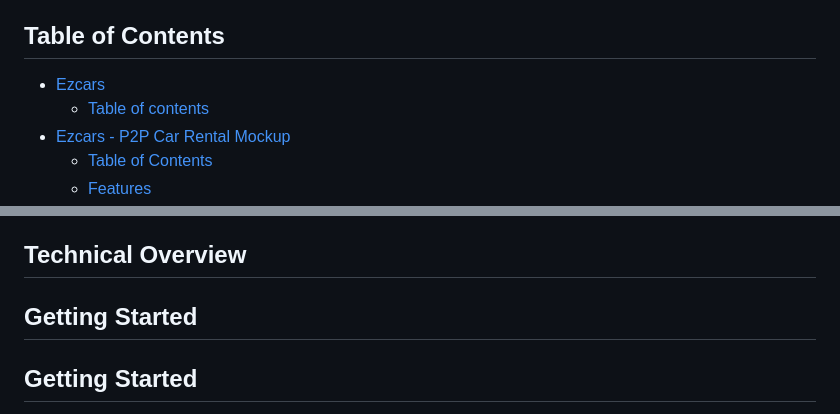
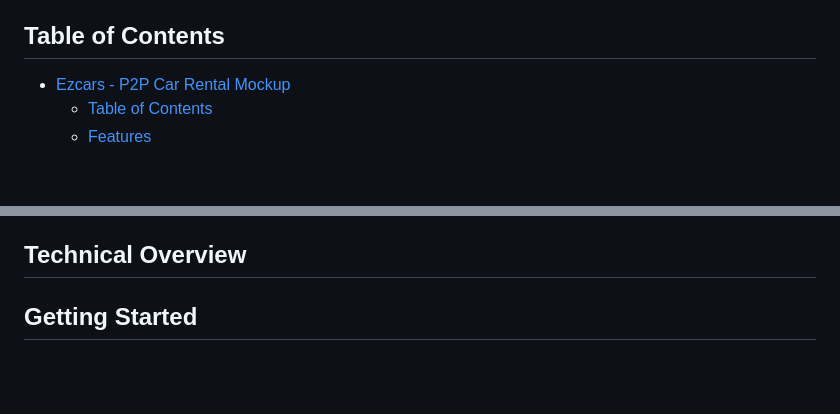
Before and after one commit to popcodelab/ezcars, a Markdown page: README.md, 2 parts joined by grey strips. Rendered like a GitHub page; blank space fills up the shorter version.

Commit message:
fix README.dm

```diff
--- a/README.md
+++ b/README.md
@@ -6,8 +6,6 @@
 **Ezcars** is a peer-to-peer (P2P) car rental mockup application built using Flutter. This app integrates with the **Google Maps API** to allow users to browse and manage rental vehicles, displaying car locations on an interactive map. Users can navigate through multiple screens to view car details, manage their profile, adjust settings, and search for available rental cars.
 
 ## Table of Contents
-- [Ezcars](#ezcars)
-  - [Table of contents](#table-of-contents)
 - [Ezcars - P2P Car Rental Mockup](#ezcars---p2p-car-rental-mockup)
   - [Table of Contents](#table-of-contents-1)
   - [Features](#features)
@@ -103,8 +101,6 @@ The app is fully localized (l10n), supporting multiple languages. It uses the Ap
 - Language fallback mechanism for unsupported locales.
 
 ## Technical Overview
-
-## Getting Started
 
 ## Getting Started
 
```
